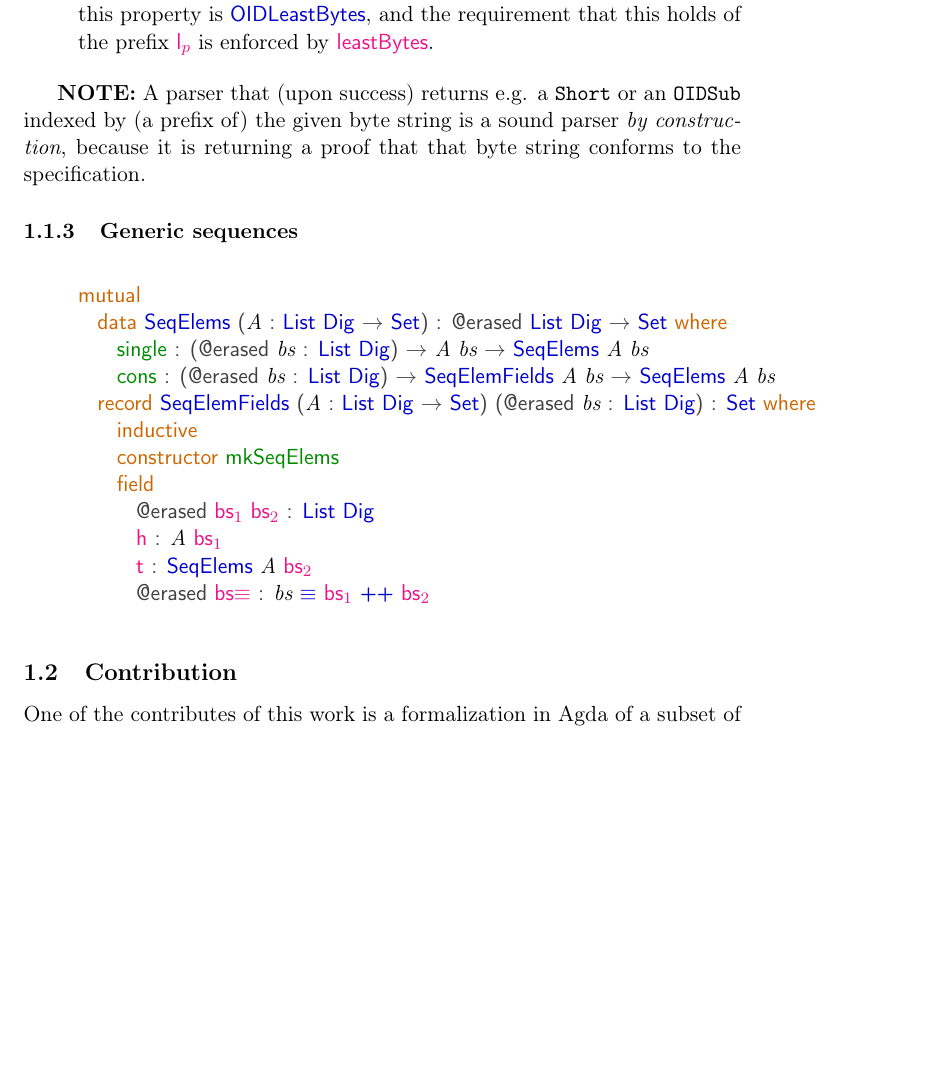
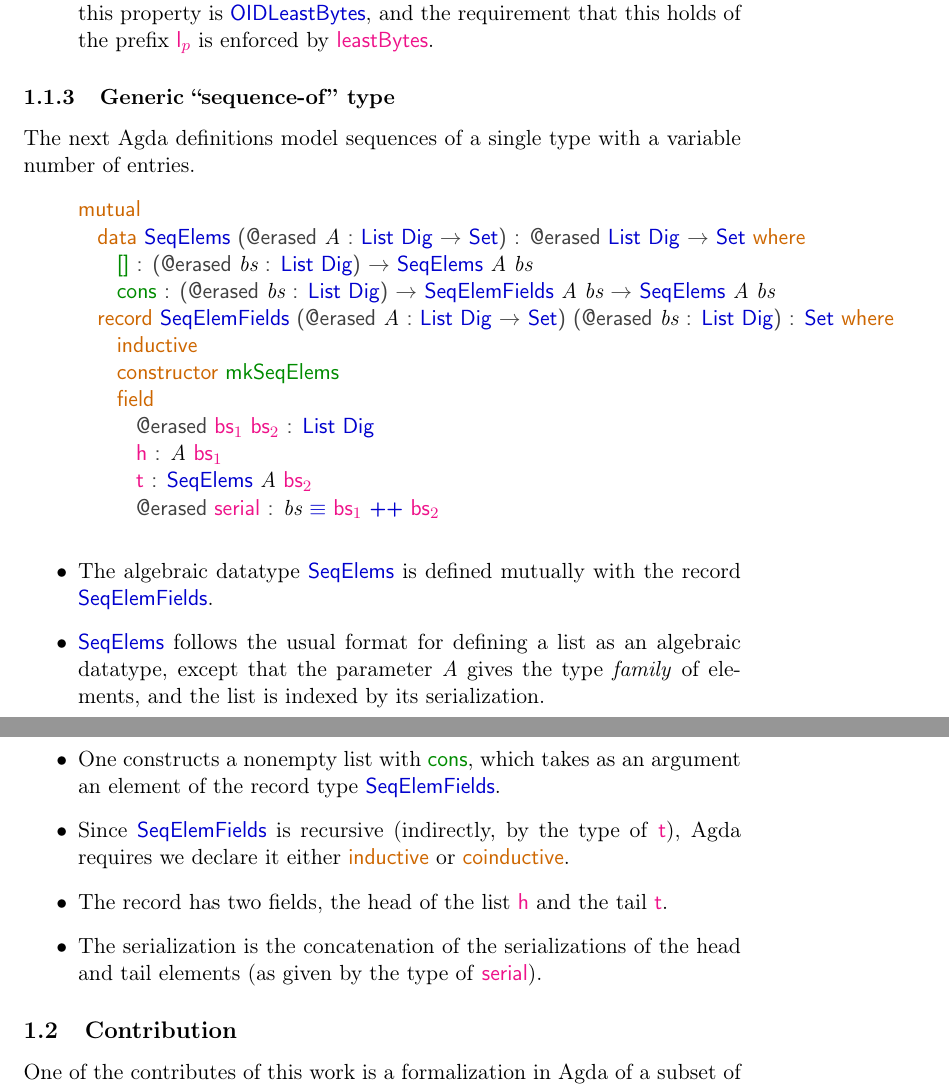
Before and after one commit to cwjnkins/armor-agda, a LaTeX document (doc/summary.lagda.tex): part of page 3 of 8 before the commit and two parts of pages 3 and 4 of 8 after it, the two joined at a grey line, cut so that both start at the same text, the shorter picture padded with empty space. The pictures show the PDF file doc/summary.pdf that the author committed with the source.

Commit message:
doc: describe sequence-of type
Signed-off-by: Chris Jenkins <cwjnkins@gmail.com>

```diff
--- a/doc/summary.lagda.tex
+++ b/doc/summary.lagda.tex
@@ -149,20 +158,18 @@ requirement that this holds of the prefix \AgdaField{lₚ} is enforced by
 \AgdaField{leastBytes}.
 \end{itemize}
 
-\textbf{NOTE:} A parser that (upon success) returns e.g. a \texttt{Short} or an \texttt{OIDSub}
-indexed by (a prefix of) the given byte string is a sound parser \emph{by
-construction}, because it is returning a proof that that byte string conforms
-to the specification.
+\subsubsection{Generic ``sequence-of'' type}
+\label{sec:orgfd83c9e}
 
-\subsubsection{Generic sequences}
-\label{sec:org2264c78}
+The next Agda definitions model sequences of a single type with a variable
+number of entries.
 
 \begin{code}
 mutual
-  data SeqElems (A : List Dig → Set) : @erased List Dig → Set where
-    single : (@erased bs : List Dig) → A bs → SeqElems A bs
-    cons   : (@erased bs : List Dig) → SeqElemFields A bs → SeqElems A bs
-  record SeqElemFields (A : List Dig → Set) (@erased bs : List Dig) : Set where
+  data SeqElems (@erased A : List Dig → Set) : @erased List Dig → Set where
+    []   : (@erased bs : List Dig) → SeqElems A bs
+    cons : (@erased bs : List Dig) → SeqElemFields A bs → SeqElems A bs
+  record SeqElemFields (@erased A : List Dig → Set) (@erased bs : List Dig) : Set where
     inductive
     constructor mkSeqElems
     field
@@ -173,7 +180,30 @@ mutual
 \end{code}
 
+\begin{itemize}
+\item The algebraic datatype \AgdaDatatype{SeqElems} is defined mutually with
+the record \AgdaDatatype{SeqElemFields}.
+
+\item \AgdaDatatype{SeqElems} follows the usual format for defining a list as an
+algebraic datatype, except that the parameter \AgdaBound{A} gives the type
+\emph{family} of elements, and the list is indexed by its serialization.
+
+\item One constructs a nonempty list with \AgdaInductiveConstructor{cons}, which
+takes as an argument an element of the record type
+\AgdaDatatype{SeqElemFields}.
+
+\item Since \AgdaDatatype{SeqElemFields} is recursive (indirectly, by the type
+of \AgdaField{t}), Agda requires we declare it either
+\AgdaKeyword{inductive} or \AgdaKeyword{coinductive}.
+
+\item The record has two fields, the head of the list \AgdaField{h} and the tail
+\AgdaField{t}.
+
+\item The serialization is the concatenation of the serializations of the head
+and tail elements (as given by the type of \AgdaField{serial}).
+\end{itemize}
+
 \subsection{Contribution}
-\label{sec:org9abbf24}
+\label{sec:orge125a2c}
 
 One of the contributes of this work is a formalization in Agda of a subset
 of X.509 and X.690 (DER).
```
Also changed, not shown: doc/summary.pdf, doc/summary.lagda.tex (45 more changed lines), 2 other files.
